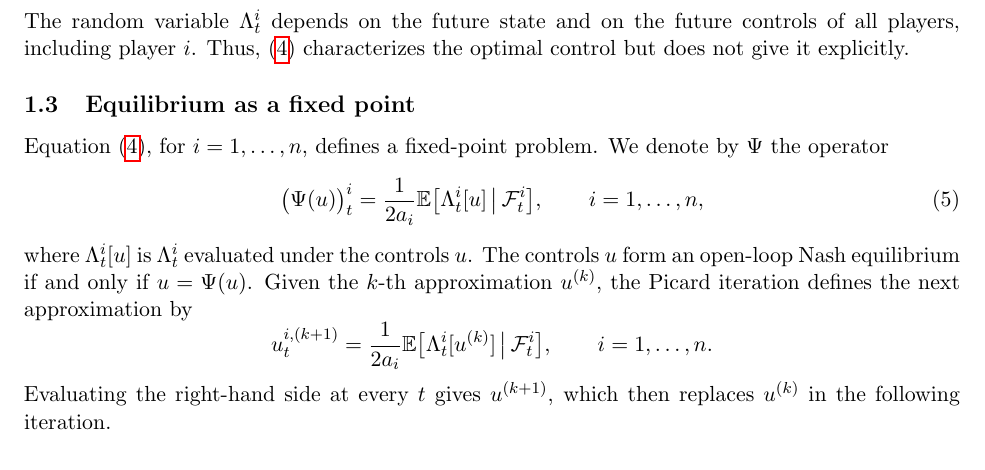
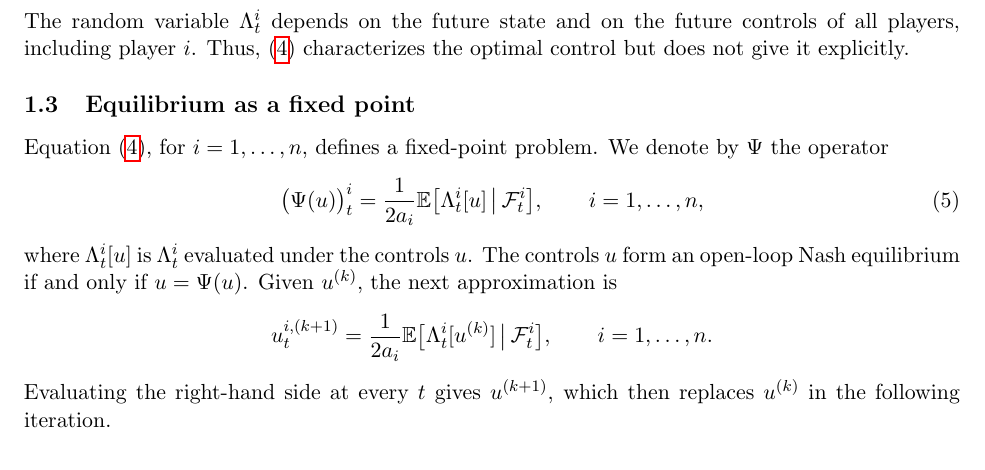
Before and after one commit to bilalhusain126/partial-info-games, a LaTeX document (notes/method.tex): part of page 2 of 5, cut so that both start at the same text. Compiled offline with pdfLaTeX.

Commit message:
Method note: next approximation sentence

```diff
--- a/notes/method.tex
+++ b/notes/method.tex
@@ -98,7 +98,7 @@ Equation \eqref{eq:control}, for $i = 1, \dots, n$, defines a fixed-point proble
   \label{eq:psi}
   \big( \Psi(u) \big)^i_t = \frac{1}{2 a_i} \E\big[ \Lambda^i_t[u] \,\big|\, \F^i_t \big] , \qquad i = 1, \dots, n ,
 \end{equation}
-where $\Lambda^i_t[u]$ is $\Lambda^i_t$ evaluated under the controls $u$. The controls $u$ form an open-loop Nash equilibrium if and only if $u = \Psi(u)$. Given the $k$-th approximation $u^{(k)}$, the Picard iteration defines the next approximation by
+where $\Lambda^i_t[u]$ is $\Lambda^i_t$ evaluated under the controls $u$. The controls $u$ form an open-loop Nash equilibrium if and only if $u = \Psi(u)$. Given $u^{(k)}$, the next approximation is
 \begin{equation*}
   u^{i,(k+1)}_t = \frac{1}{2 a_i} \E\big[ \Lambda^i_t[u^{(k)}] \,\big|\, \F^i_t \big] , \qquad i = 1, \dots, n .
 \end{equation*}
```
